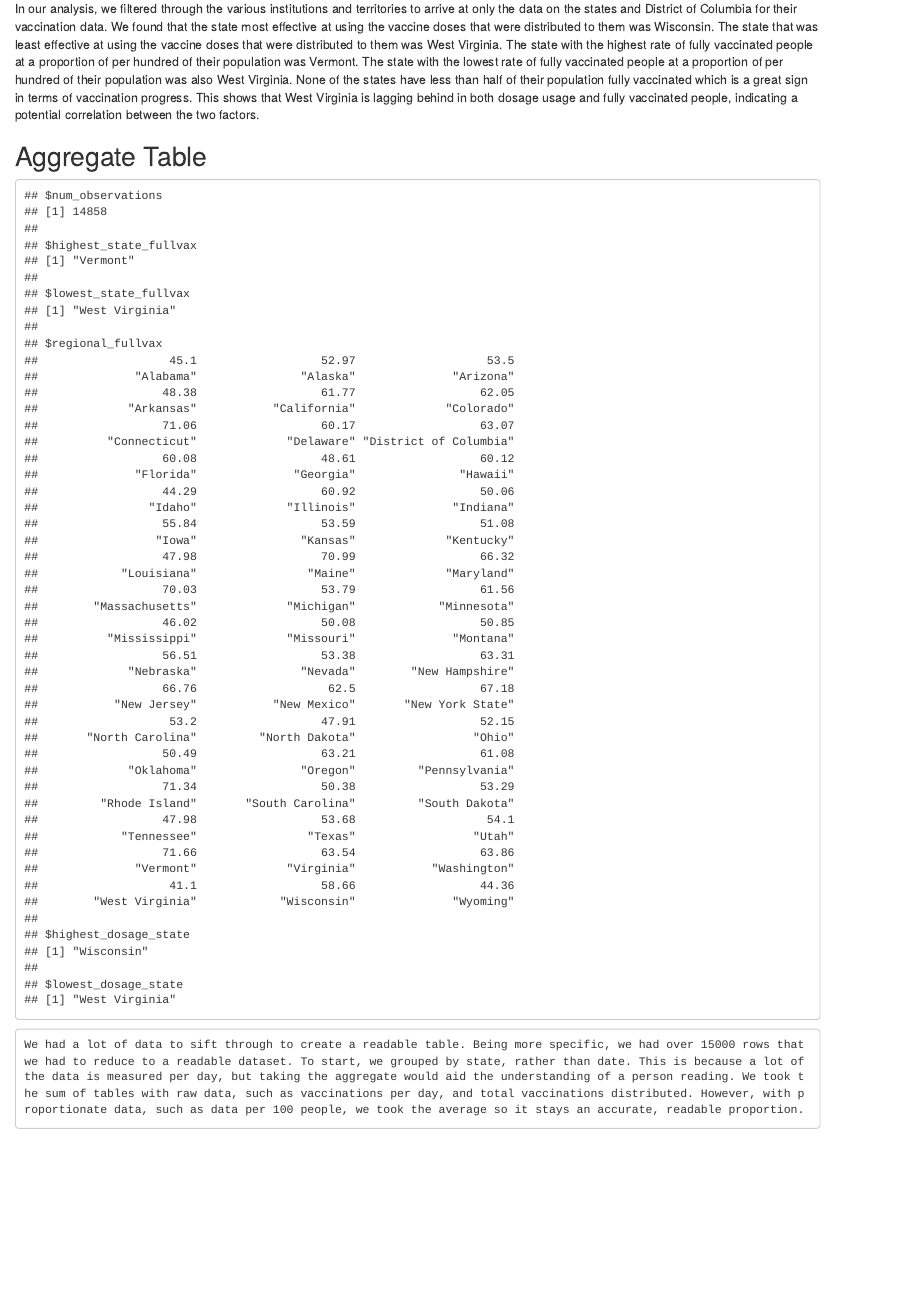
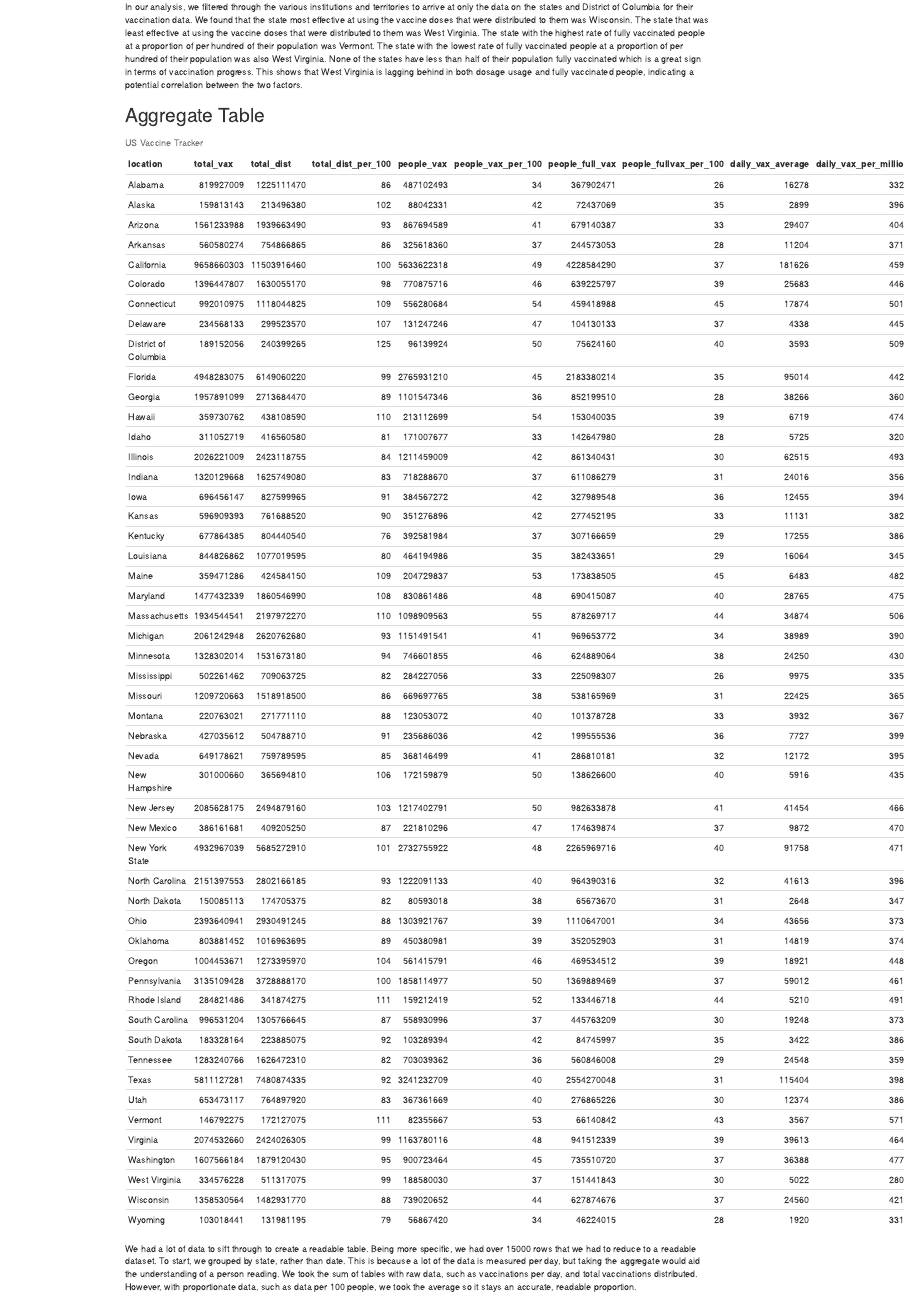
Before and after one commit to info-201a-au21/final-project-djyoon73, an R Markdown document (Exploratory Analysis/index.Rmd): the page in a window 1100 px wide, from 390 px down before the commit and from 280 px down after it, so that both start at the same text. Rendered offline with R 4.5, knitr and Pandoc, with nearby package versions.

Commit message:
Update index.Rmd

````diff
--- a/Exploratory Analysis/index.Rmd
+++ b/Exploratory Analysis/index.Rmd
@@ -27,11 +28,13 @@ In our analysis, we filtered through the various institutions and territories to
 
 ## Aggregate Table
 
-```{r agg_table, echo = FALSE, warning=FALSE}
-summary_info
+```{r echo = FALSE, results = 'asis'}
+library(knitr)
+kable(agg_table, caption = "US Vaccine Tracker")
 ```
 
-	We had a lot of data to sift through to create a readable table. Being more specific, we had over 15000 rows that we had to reduce to a readable dataset. To start, we grouped by state, rather than date. This is because a lot of the data is measured per day, but taking the aggregate would aid the understanding of a person reading. We took the sum of tables with raw data, such as vaccinations per day, and total vaccinations distributed. However, with proportionate data, such as data per 100 people, we took the average so it stays an accurate, readable proportion.
+
+We had a lot of data to sift through to create a readable table. Being more specific, we had over 15000 rows that we had to reduce to a readable dataset. To start, we grouped by state, rather than date. This is because a lot of the data is measured per day, but taking the aggregate would aid the understanding of a person reading. We took the sum of tables with raw data, such as vaccinations per day, and total vaccinations distributed. However, with proportionate data, such as data per 100 people, we took the average so it stays an accurate, readable proportion.
 
 ## Chart 1: Bar Chart
 
````
Also changed, not shown: Exploratory Analysis/index.Rmd (1 more changed lines).
